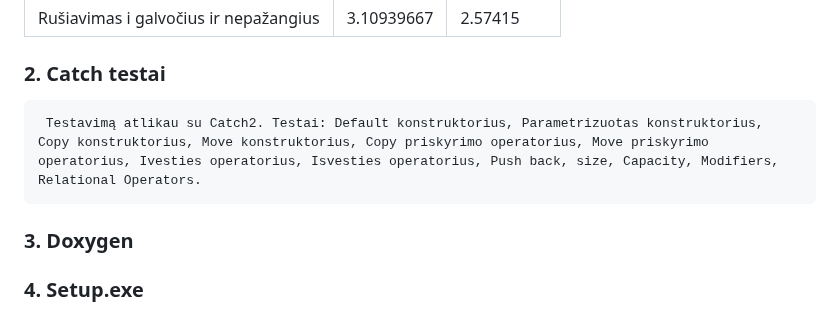
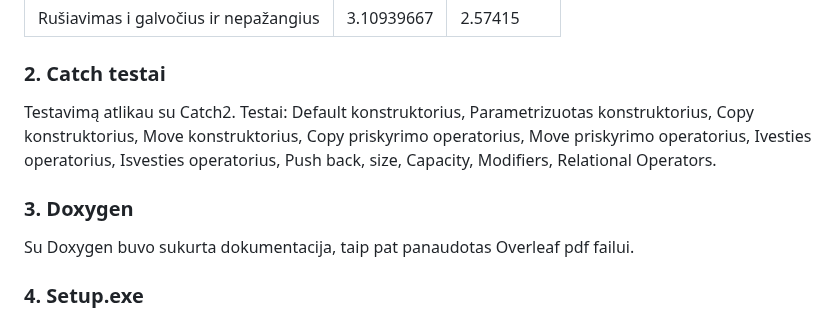
Before and after one commit to GabrieleVaitiekute/3Project, a Markdown page: README.md, the part around one of its changes. Rendered like a GitHub page.

```diff
--- a/README.md
+++ b/README.md
@@ -256,7 +256,12 @@ Vector atmintis perskirstyta: 27 kartus
 
 
 ### 	2. Catch testai
-     Testavimą atlikau su Catch2. Testai: Default konstruktorius, Parametrizuotas konstruktorius, Copy konstruktorius, Move konstruktorius, Copy priskyrimo operatorius, Move priskyrimo operatorius, Ivesties operatorius, Isvesties operatorius, Push back, size, Capacity, Modifiers, Relational Operators.
+
+Testavimą atlikau su Catch2. Testai: Default konstruktorius, Parametrizuotas konstruktorius, Copy konstruktorius, Move konstruktorius, Copy priskyrimo operatorius, Move priskyrimo operatorius, Ivesties operatorius, Isvesties operatorius, Push back, size, Capacity, Modifiers, Relational Operators.
 
 ###  	3. Doxygen
+
+Su Doxygen buvo sukurta dokumentacija, taip pat panaudotas Overleaf pdf failui.
+
+
 ### 	4. Setup.exe
```
Also changed, not shown: other parts of README.md (+6 -6 lines).
